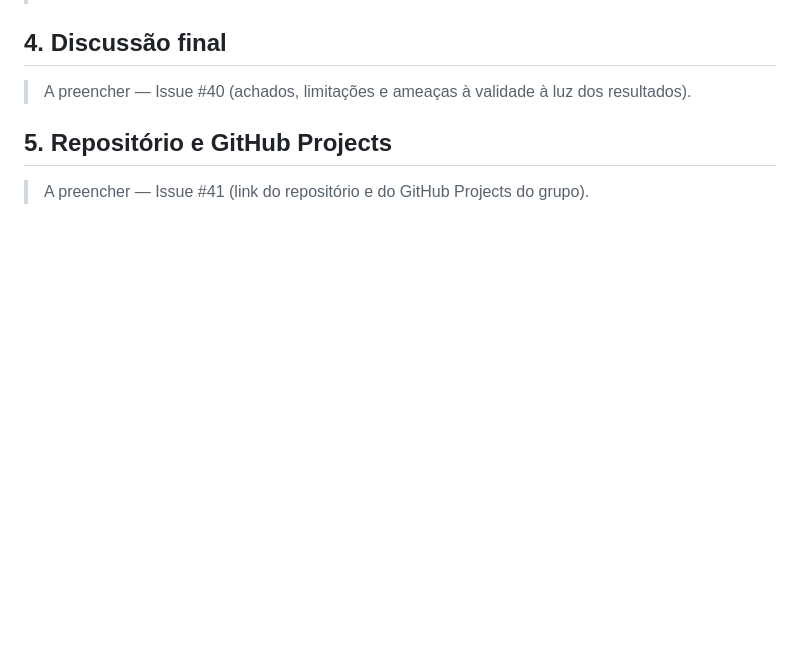
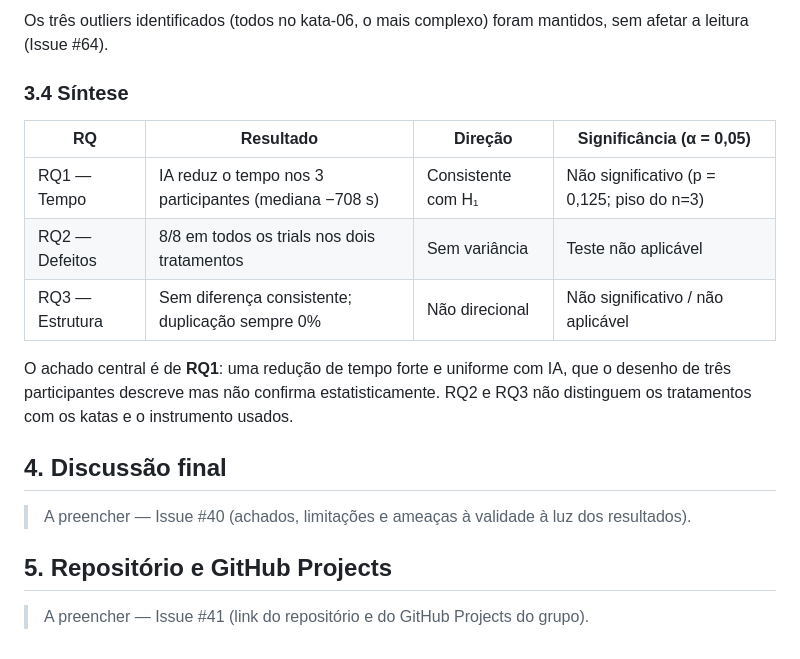
Before and after one commit to lab-medicao-experimentacao/lab02-ia-vs-manual, a Markdown page: doc/relatorio-final.md, the part around one of its changes. GitHub-like rendering; blank space fills up the shorter version.

```diff
--- a/doc/relatorio-final.md
+++ b/doc/relatorio-final.md
@@ -90,3 +155,17 @@ de significância não será interpretada como equivalência entre os tratamento
+Os três outliers identificados (todos no kata-06, o mais complexo) foram mantidos, sem
+afetar a leitura (Issue #64).
+
+### 3.4 Síntese
+
+| RQ | Resultado | Direção | Significância (α = 0,05) |
+|---|---|---|---|
+| RQ1 — Tempo | IA reduz o tempo nos 3 participantes (mediana −708 s) | Consistente com H₁ | Não significativo (p = 0,125; piso do n=3) |
+| RQ2 — Defeitos | 8/8 em todos os trials nos dois tratamentos | Sem variância | Teste não aplicável |
+| RQ3 — Estrutura | Sem diferença consistente; duplicação sempre 0% | Não direcional | Não significativo / não aplicável |
+
+O achado central é de **RQ1**: uma redução de tempo forte e uniforme com IA, que o
+desenho de três participantes descreve mas não confirma estatisticamente. RQ2 e RQ3 não
+distinguem os tratamentos com os katas e o instrumento usados.
 
 ## 4. Discussão final
 
```
Also changed, not shown: other parts of doc/relatorio-final.md (+68 -3 lines).
